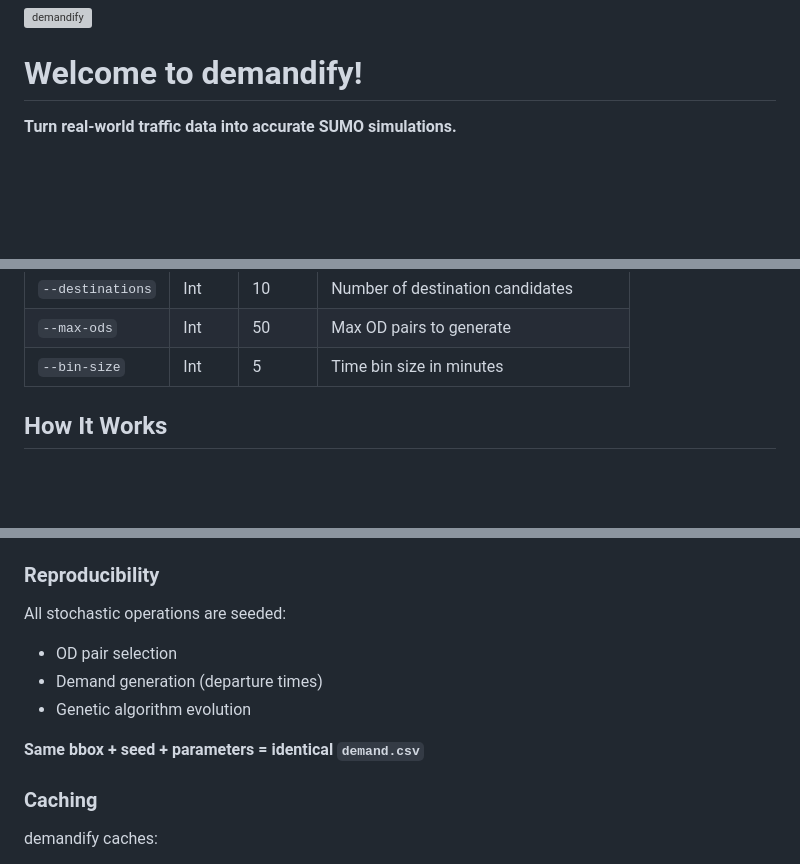
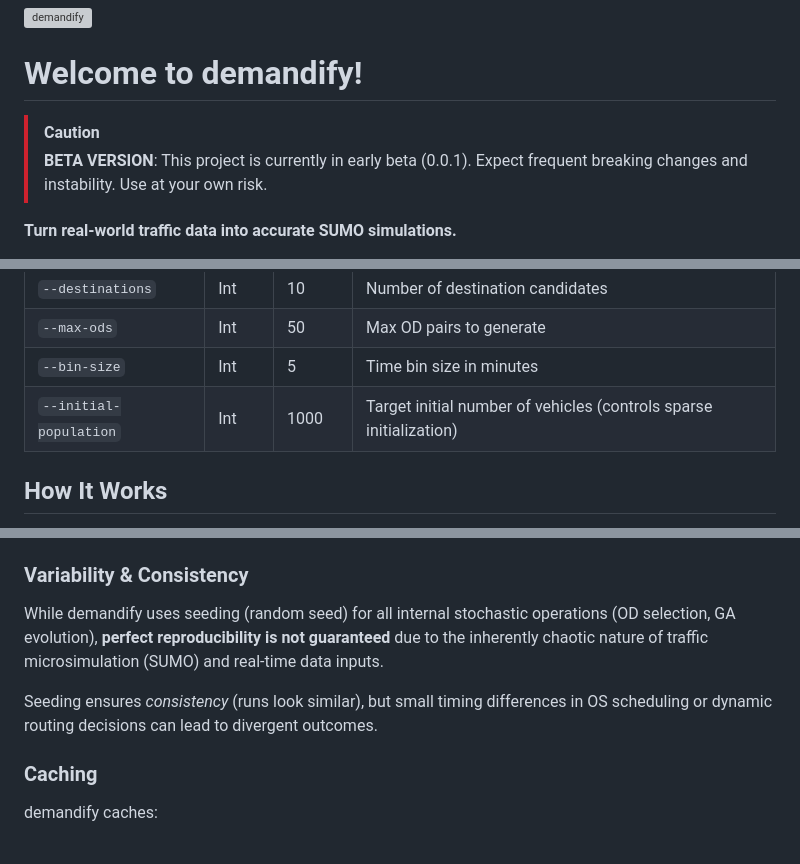
Before and after one commit to aonurakman/demandify, a Markdown page: README.md, 3 parts joined by grey strips. Rendered like a GitHub page; blank space fills up the shorter version; grey boxes are pictures that could not be loaded.

Commit message:
Add beta version warning to README

```diff
--- a/README.md
+++ b/README.md
@@ -1,6 +1,10 @@
 ![demandify](static/banner.png)
 
 # Welcome to demandify!
+
+> [!CAUTION]
+> **BETA VERSION**: This project is currently in early beta (0.0.1). Expect frequent breaking changes and instability.
+> Use at your own risk.
 
 **Turn real-world traffic data into accurate SUMO simulations.**
 
@@ -113,6 +117,7 @@ demandify run "2.2961,48.8469,2.3071,48.8532" \
 | `--destinations` | Int | 10 | Number of destination candidates |
 | `--max-ods` | Int | 50 | Max OD pairs to generate |
 | `--bin-size` | Int | 5 | Time bin size in minutes |
+| `--initial-population` | Int | 1000 | Target initial number of vehicles (controls sparse initialization) |
 
 ## How It Works
 
@@ -127,14 +132,11 @@ demandify follows an 8-stage pipeline:
 7. **Calibrate demand** - Run GA to optimize vehicle counts
 8. **Export scenario** - Generate `demand.csv`, routes, config, and report
 
-### Reproducibility
+### Variability & Consistency
 
-All stochastic operations are seeded:
-- OD pair selection
-- Demand generation (departure times)
-- Genetic algorithm evolution
+While demandify uses seeding (random seed) for all internal stochastic operations (OD selection, GA evolution), **perfect reproducibility is not guaranteed** due to the inherently chaotic nature of traffic microsimulation (SUMO) and real-time data inputs.
 
-**Same bbox + seed + parameters = identical `demand.csv`**
+Seeding ensures *consistency* (runs look similar), but small timing differences in OS scheduling or dynamic routing decisions can lead to divergent outcomes.
 
 ### Caching
 
```
